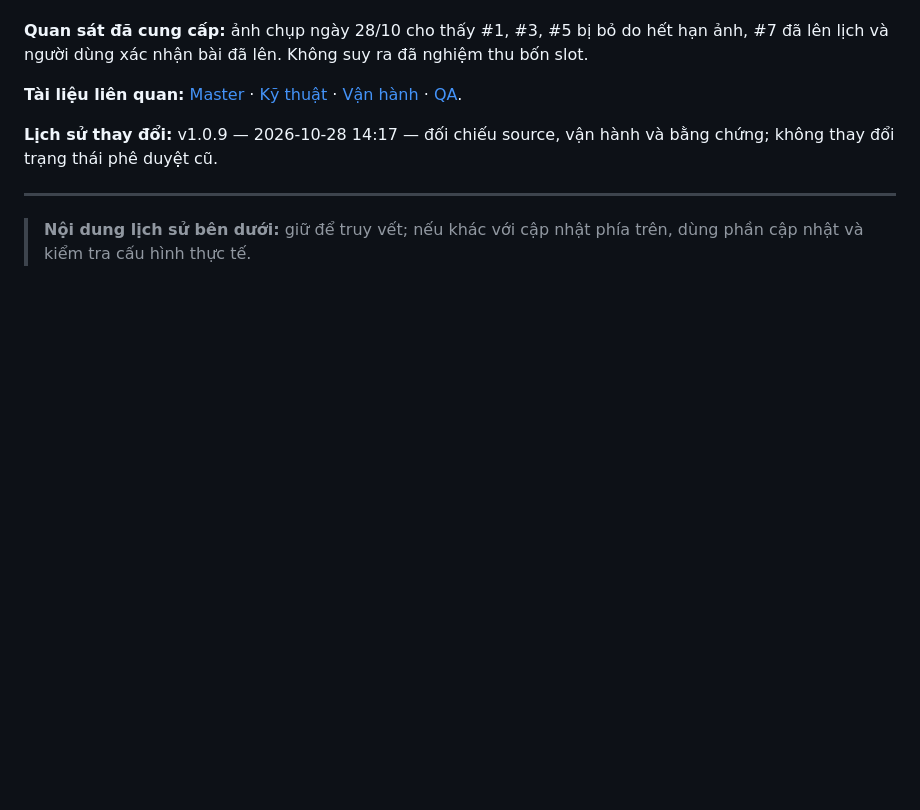
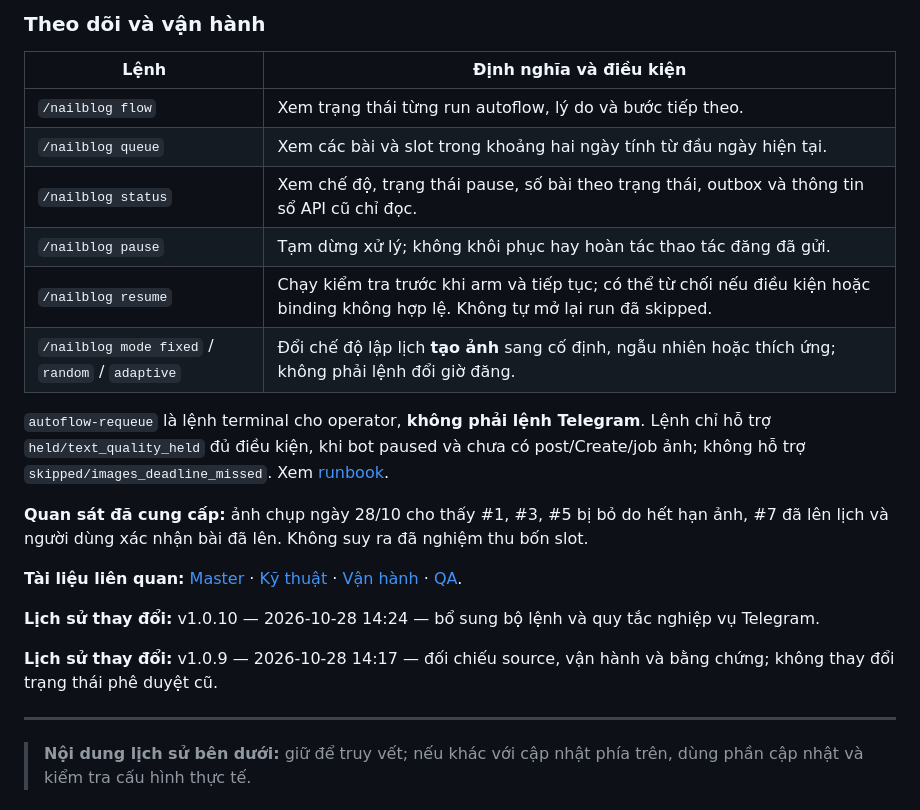
Before and after one commit to PersonalProjectJob/telegram-agent, a Markdown page: Docs/01-product/nailhub-blog-noissue_business_261015_v1.0.0.md, the part around one of its changes. Rendered like a GitHub page; blank space fills up the shorter version.

```diff
--- a/Docs/01-product/nailhub-blog-noissue_business_261015_v1.0.0.md
+++ b/Docs/01-product/nailhub-blog-noissue_business_261015_v1.0.0.md
@@ -49,6 +79,21 @@ stateDiagram-v2
+### Theo dõi và vận hành
+
+| Lệnh | Định nghĩa và điều kiện |
+|---|---|
+| `/nailblog flow` | Xem trạng thái từng run autoflow, lý do và bước tiếp theo. |
+| `/nailblog queue` | Xem các bài và slot trong khoảng hai ngày tính từ đầu ngày hiện tại. |
+| `/nailblog status` | Xem chế độ, trạng thái pause, số bài theo trạng thái, outbox và thông tin sổ API cũ chỉ đọc. |
+| `/nailblog pause` | Tạm dừng xử lý; không khôi phục hay hoàn tác thao tác đăng đã gửi. |
+| `/nailblog resume` | Chạy kiểm tra trước khi arm và tiếp tục; có thể từ chối nếu điều kiện hoặc binding không hợp lệ. Không tự mở lại run đã skipped. |
+| `/nailblog mode fixed` / `random` / `adaptive` | Đổi chế độ lập lịch **tạo ảnh** sang cố định, ngẫu nhiên hoặc thích ứng; không phải lệnh đổi giờ đăng. |
+
+`autoflow-requeue` là lệnh terminal cho operator, **không phải lệnh Telegram**. Lệnh chỉ hỗ trợ `held/text_quality_held` đủ điều kiện, khi bot paused và chưa có post/Create/job ảnh; không hỗ trợ `skipped/images_deadline_missed`. Xem [runbook](../02-engineering/nailhub-blog-noissue_cutover-runbook_261027_v1.0.0.md).
+
 **Quan sát đã cung cấp:** ảnh chụp ngày 28/10 cho thấy #1, #3, #5 bị bỏ do hết hạn ảnh, #7 đã lên lịch và người dùng xác nhận bài đã lên. Không suy ra đã nghiệm thu bốn slot.
 
 **Tài liệu liên quan:** [Master](../00-master/nailhub-blog-noissue_master_261014_v1.0.0.md) · [Kỹ thuật](../02-engineering/nailhub-blog-noissue_engineering_261027_v1.0.0.md) · [Vận hành](../02-engineering/nailhub-blog-noissue_cutover-runbook_261027_v1.0.0.md) · [QA](../03-qa/nailhub-blog-noissue_qa_261027_v1.0.0.md).
+
+**Lịch sử thay đổi:** v1.0.10 — 2026-10-28 14:24 — bổ sung bộ lệnh và quy tắc nghiệp vụ Telegram.
 
 **Lịch sử thay đổi:** v1.0.9 — 2026-10-28 14:17 — đối chiếu source, vận hành và bằng chứng; không thay đổi trạng thái phê duyệt cũ.
 
```
Also changed, not shown: other parts of Docs/01-product/nailhub-blog-noissue_business_261015_v1.0.0.md (+31 -1 lines).
